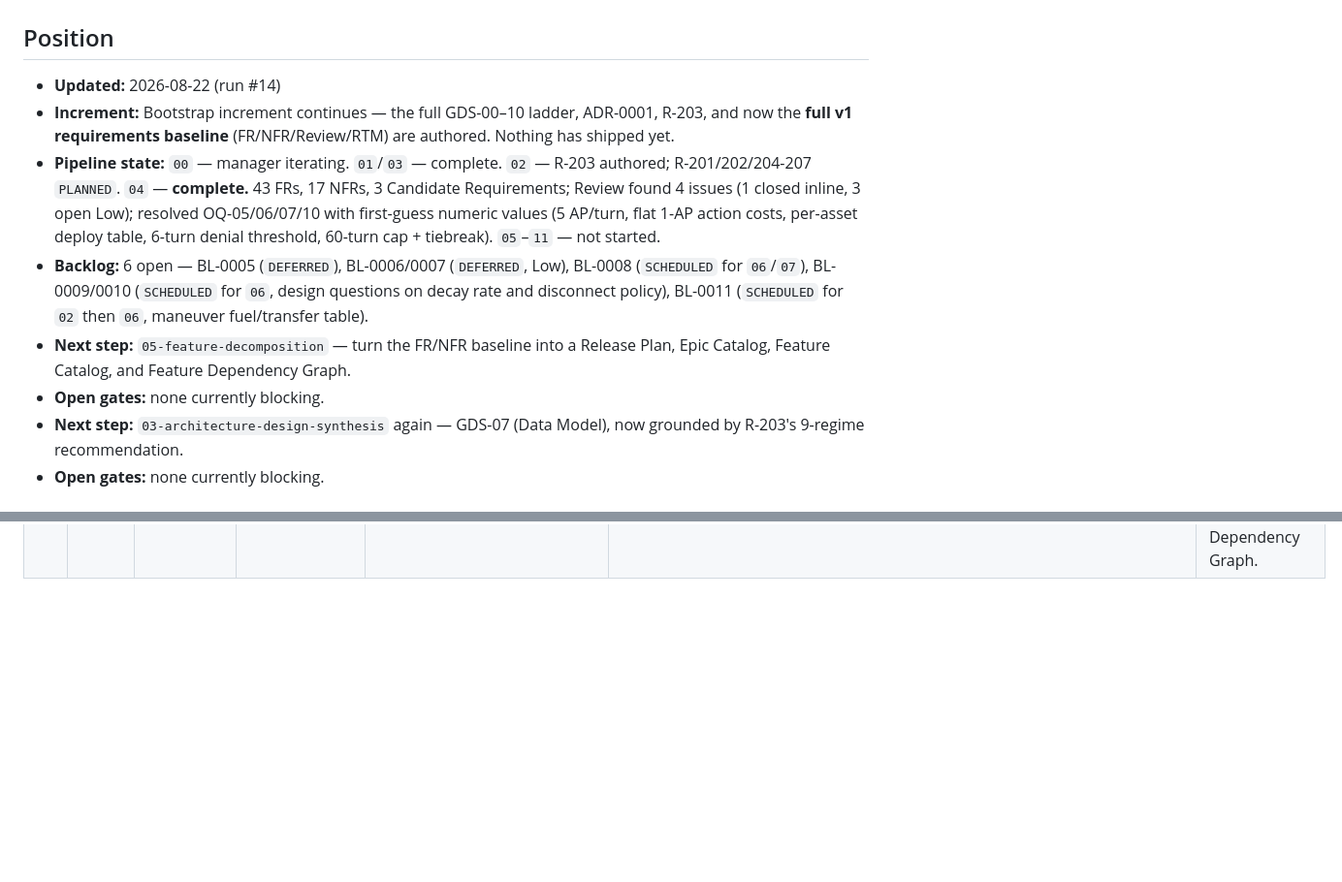
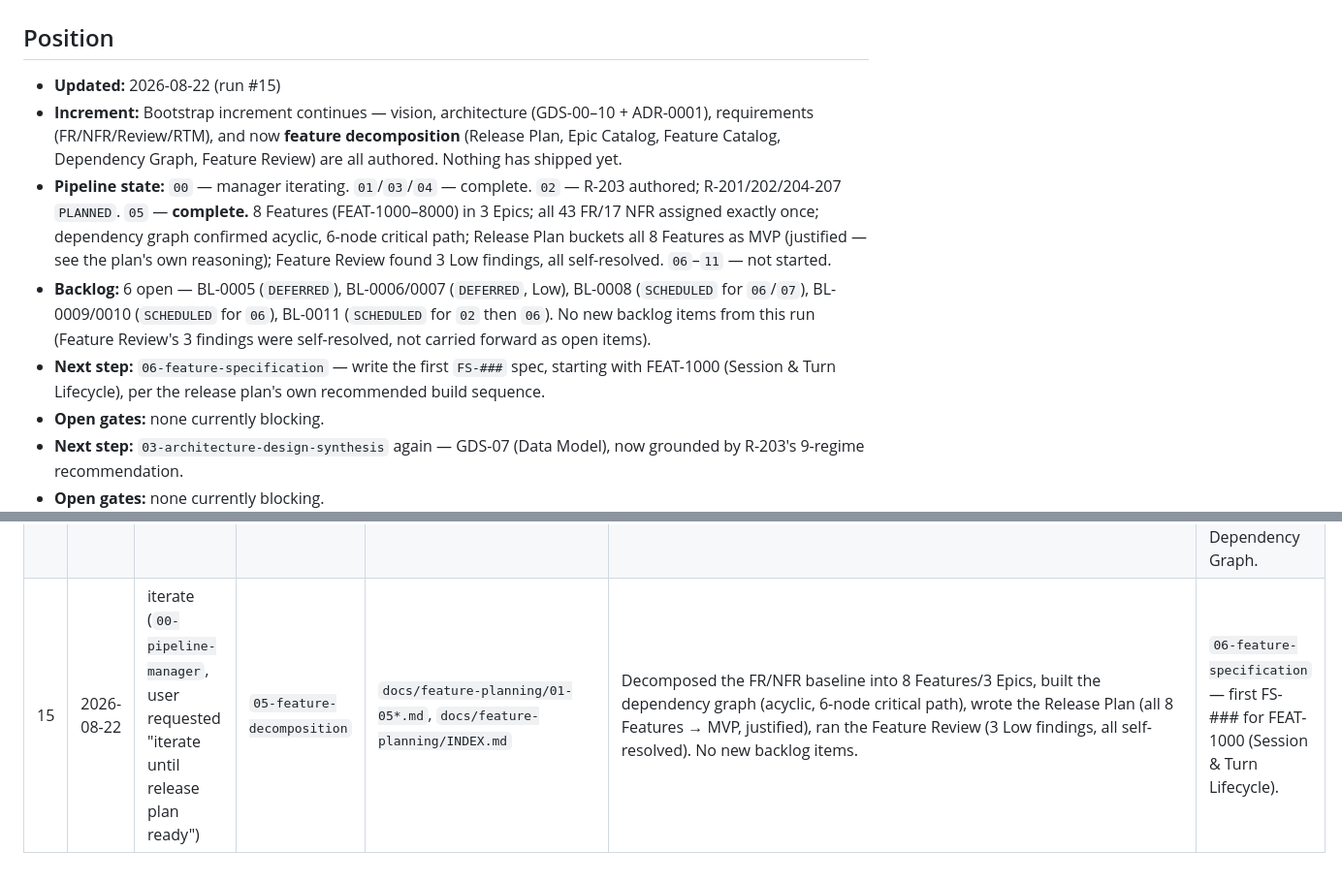
Before and after one commit to Zabin/OWchess, a Markdown page: docs/pipeline/pipeline-journal.md, 2 parts joined by grey strips. Shown at 97% size. Rendered like a GitHub page; blank space fills up the shorter version.

Commit message:
docs(pipeline): advance journal to run #15, feature decomposition complete
Co-Authored-By: Claude Sonnet 5 <noreply@anthropic.com>
Claude-Session: https://claude.ai/code/session_013k6T2Ri8QrGJ1gzRr3NTiN

```diff
--- a/docs/pipeline/pipeline-journal.md
+++ b/docs/pipeline/pipeline-journal.md
@@ -2,20 +2,21 @@
 
 ## Position
 
-- **Updated:** 2026-08-22 (run #14)
-- **Increment:** Bootstrap increment continues — the full GDS-00–10 ladder, ADR-0001, R-203, and
-  now the **full v1 requirements baseline** (FR/NFR/Review/RTM) are authored. Nothing has shipped
-  yet.
-- **Pipeline state:** `00` — manager iterating. `01`/`03` — complete. `02` — R-203 authored;
-  R-201/202/204-207 `PLANNED`. `04` — **complete.** 43 FRs, 17 NFRs, 3 Candidate Requirements;
-  Review found 4 issues (1 closed inline, 3 open Low); resolved OQ-05/06/07/10 with first-guess
-  numeric values (5 AP/turn, flat 1-AP action costs, per-asset deploy table, 6-turn denial
-  threshold, 60-turn cap + tiebreak). `05`–`11` — not started.
-- **Backlog:** 6 open — BL-0005 (`DEFERRED`), BL-0006/0007 (`DEFERRED`, Low), BL-0008 (`SCHEDULED`
-  for `06`/`07`), BL-0009/0010 (`SCHEDULED` for `06`, design questions on decay rate and
-  disconnect policy), BL-0011 (`SCHEDULED` for `02` then `06`, maneuver fuel/transfer table).
-- **Next step:** `05-feature-decomposition` — turn the FR/NFR baseline into a Release Plan, Epic
-  Catalog, Feature Catalog, and Feature Dependency Graph.
+- **Updated:** 2026-08-22 (run #15)
+- **Increment:** Bootstrap increment continues — vision, architecture (GDS-00–10 + ADR-0001),
+  requirements (FR/NFR/Review/RTM), and now **feature decomposition** (Release Plan, Epic Catalog,
+  Feature Catalog, Dependency Graph, Feature Review) are all authored. Nothing has shipped yet.
+- **Pipeline state:** `00` — manager iterating. `01`/`03`/`04` — complete. `02` — R-203 authored;
+  R-201/202/204-207 `PLANNED`. `05` — **complete.** 8 Features (FEAT-1000–8000) in 3 Epics; all
+  43 FR/17 NFR assigned exactly once; dependency graph confirmed acyclic, 6-node critical path;
+  Release Plan buckets all 8 Features as MVP (justified — see the plan's own reasoning); Feature
+  Review found 3 Low findings, all self-resolved. `06`–`11` — not started.
+- **Backlog:** 6 open — BL-0005 (`DEFERRED`), BL-0006/0007 (`DEFERRED`, Low), BL-0008
+  (`SCHEDULED` for `06`/`07`), BL-0009/0010 (`SCHEDULED` for `06`), BL-0011 (`SCHEDULED` for `02`
+  then `06`). No new backlog items from this run (Feature Review's 3 findings were self-resolved,
+  not carried forward as open items).
+- **Next step:** `06-feature-specification` — write the first `FS-###` spec, starting with
+  FEAT-1000 (Session & Turn Lifecycle), per the release plan's own recommended build sequence.
 - **Open gates:** none currently blocking.
 - **Next step:** `03-architecture-design-synthesis` again — GDS-07 (Data Model), now grounded by
   R-203's 9-regime recommendation.
@@ -39,3 +40,4 @@
 | 12 | 2026-08-21 | iterate (`00-pipeline-manager`) | `03-architecture-design-synthesis` | `docs/architecture/09-interface-specification.md` (GDS-09) | Wrote concrete contracts for all five GDS-03 modules and the WebSocket message schema. No new findings. | `03-architecture-design-synthesis` again — GDS-10 (RTM level, final ladder level). |
 | 13 | 2026-08-21 | iterate (`00-pipeline-manager`) | `03-architecture-design-synthesis` | `docs/architecture/10-requirements-traceability-matrix.md` (GDS-10) | Confirmed the traceability chain end-to-end with a spot-check table; no orphaned SOR requirements found. **Full GDS-00-10 ladder now complete, every gate closed.** No new findings. | `04-requirements-engineering` — formalize FR-####/NFR-#### and resolve OQ-05/06/07/10. |
 | 14 | 2026-08-22 | iterate (`00-pipeline-manager`) | `04-requirements-engineering` | `docs/requirements/01-04*.md`, `docs/requirements/INDEX.md` | Formalized 43 FRs/17 NFRs from GDS-05/06, resolved OQ-05/06/07/10 with cited first-guess numeric values, ran the Review (4 findings, 1 closed inline), built the RTM. Harvested BL-0006–0011. | `05-feature-decomposition` — Release Plan, Epic/Feature Catalog, Feature Dependency Graph. |
+| 15 | 2026-08-22 | iterate (`00-pipeline-manager`, user requested "iterate until release plan ready") | `05-feature-decomposition` | `docs/feature-planning/01-05*.md`, `docs/feature-planning/INDEX.md` | Decomposed the FR/NFR baseline into 8 Features/3 Epics, built the dependency graph (acyclic, 6-node critical path), wrote the Release Plan (all 8 Features → MVP, justified), ran the Feature Review (3 Low findings, all self-resolved). No new backlog items. | `06-feature-specification` — first FS-### for FEAT-1000 (Session & Turn Lifecycle). |
```
